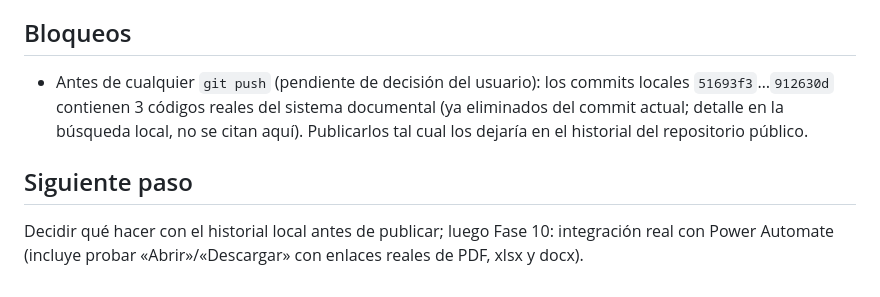
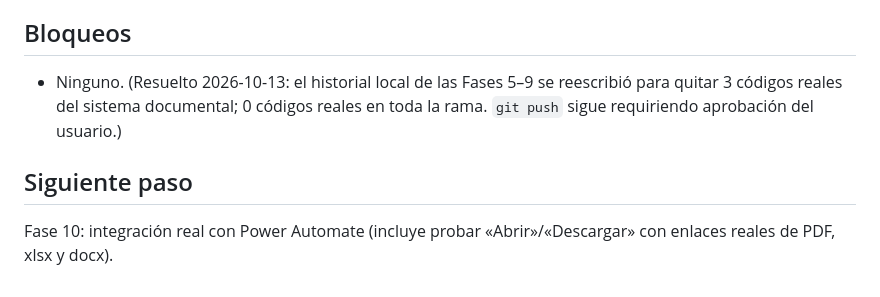
Before and after one commit to coorwallbox/Navegador_documental, a Markdown page: docs/07_PROGRESO_RESUMEN.md, the part around the change. GitHub-like rendering.

```diff
--- a/docs/07_PROGRESO_RESUMEN.md
+++ b/docs/07_PROGRESO_RESUMEN.md
@@ -49,8 +49,8 @@
 
 ## Bloqueos
 
-- Antes de cualquier `git push` (pendiente de decisión del usuario): los commits locales `51693f3`…`912630d` contienen 3 códigos reales del sistema documental (ya eliminados del commit actual; detalle en la búsqueda local, no se citan aquí). Publicarlos tal cual los dejaría en el historial del repositorio público.
+- Ninguno. (Resuelto 2026-10-13: el historial local de las Fases 5–9 se reescribió para quitar 3 códigos reales del sistema documental; 0 códigos reales en toda la rama. `git push` sigue requiriendo aprobación del usuario.)
 
 ## Siguiente paso
 
-Decidir qué hacer con el historial local antes de publicar; luego Fase 10: integración real con Power Automate (incluye probar «Abrir»/«Descargar» con enlaces reales de PDF, xlsx y docx).
+Fase 10: integración real con Power Automate (incluye probar «Abrir»/«Descargar» con enlaces reales de PDF, xlsx y docx).
```
Also changed, not shown: docs/06_IMPLEMENTATION.md (+1 -1 lines).
